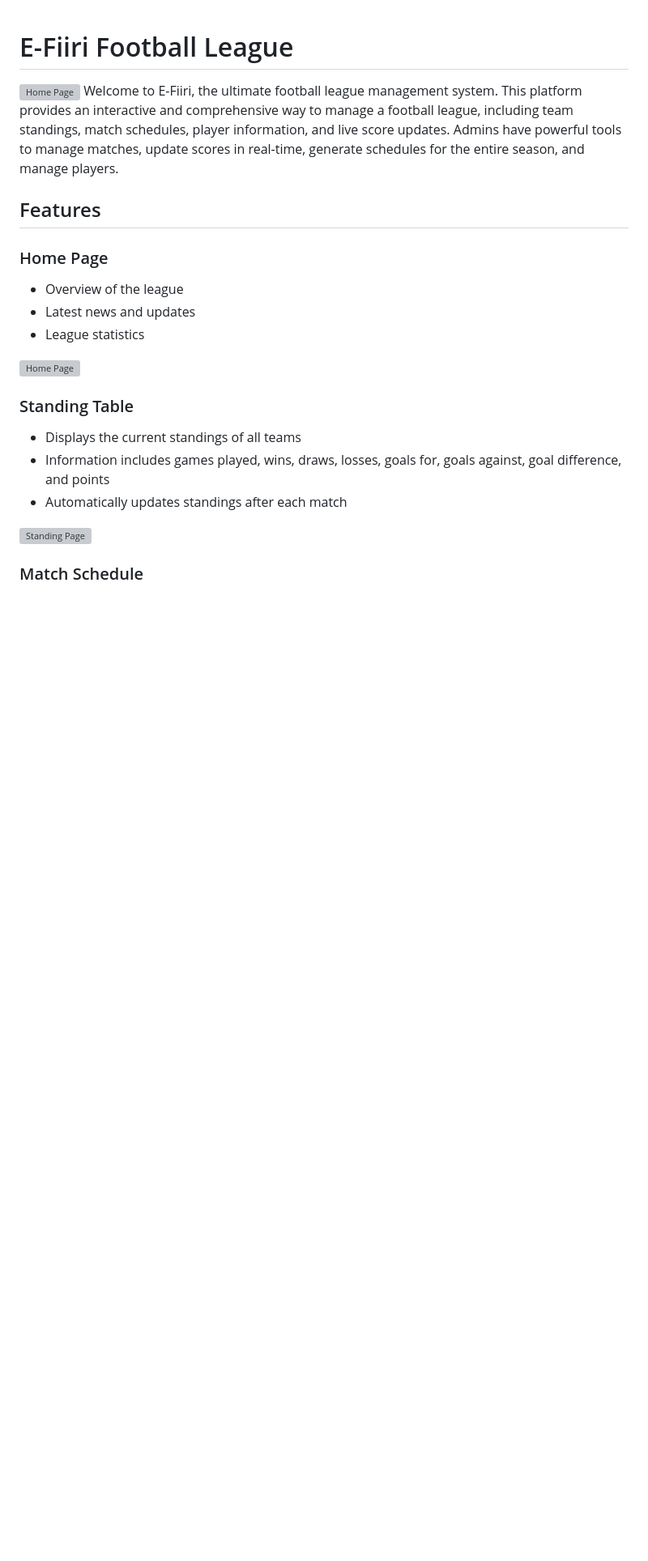
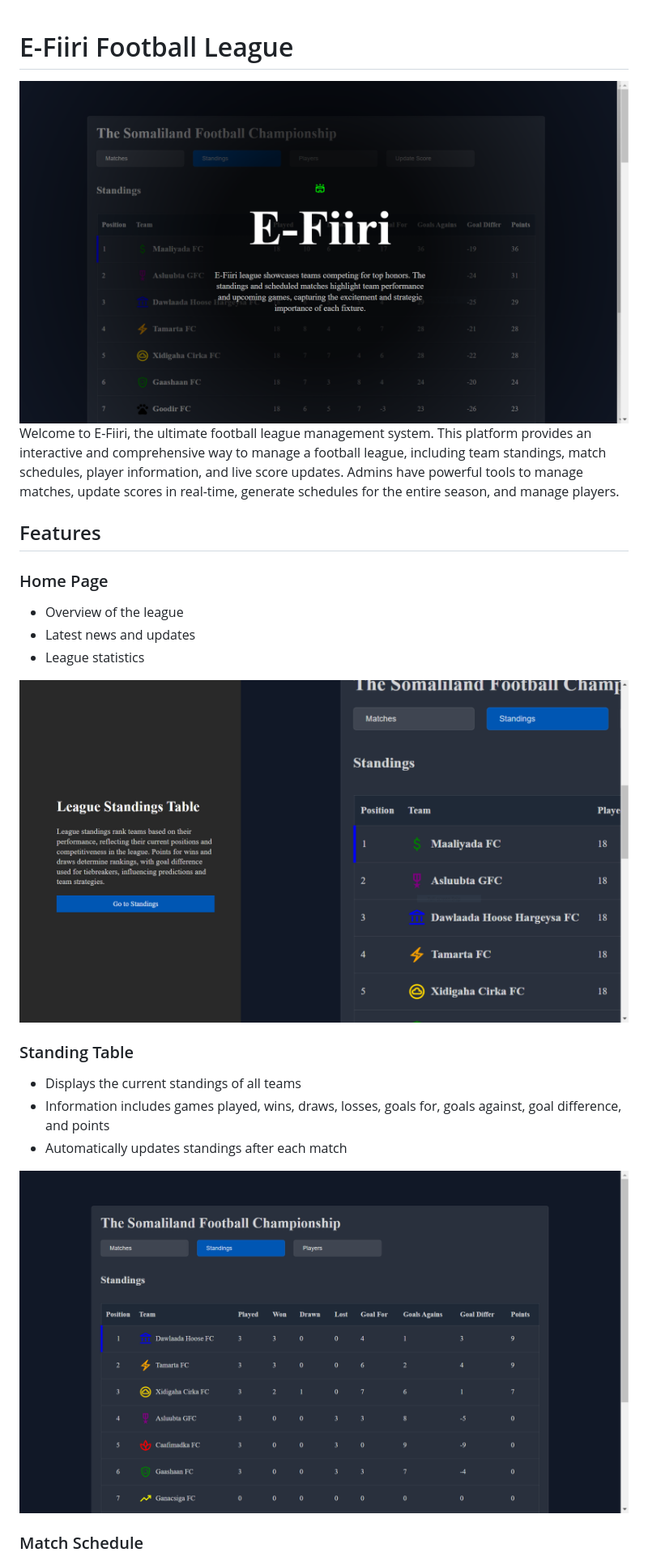
Before and after one commit to Caytomahamed/e-fiiri-football-league-php, a Markdown page: README.md, the part around one of its changes. Shown at 81% size. Rendered like a GitHub page; blank space fills up the shorter version; grey boxes are pictures that could not be loaded.

Commit message:
update README images

```diff
--- a/README.md
+++ b/README.md
@@ -1,6 +1,6 @@
 # E-Fiiri Football League
 
-![Home Page](READMEIMG/hero.png)
+![Home Page](READMEIMG/hero.PNG)
 Welcome to E-Fiiri, the ultimate football league management system. This platform provides an interactive and comprehensive way to manage a football league, including team standings, match schedules, player information, and live score updates. Admins have powerful tools to manage matches, update scores in real-time, generate schedules for the entire season, and manage players.
 
 ## Features
@@ -11,7 +11,7 @@ Welcome to E-Fiiri, the ultimate football league management system. This platfor
 - Latest news and updates
 - League statistics
 
-![Home Page](READMEIMG/home.png)
+![Home Page](READMEIMG/home.PNG)
 
 ### Standing Table
 
@@ -19,7 +19,7 @@ Welcome to E-Fiiri, the ultimate football league management system. This platfor
 - Information includes games played, wins, draws, losses, goals for, goals against, goal difference, and points
 - Automatically updates standings after each match
 
-![Standing Page](READMEIMG/standing.png)
+![Standing Page](READMEIMG/standing.PNG)
 
 ### Match Schedule
 
```
Also changed, not shown: other parts of README.md (+9 -9 lines).
